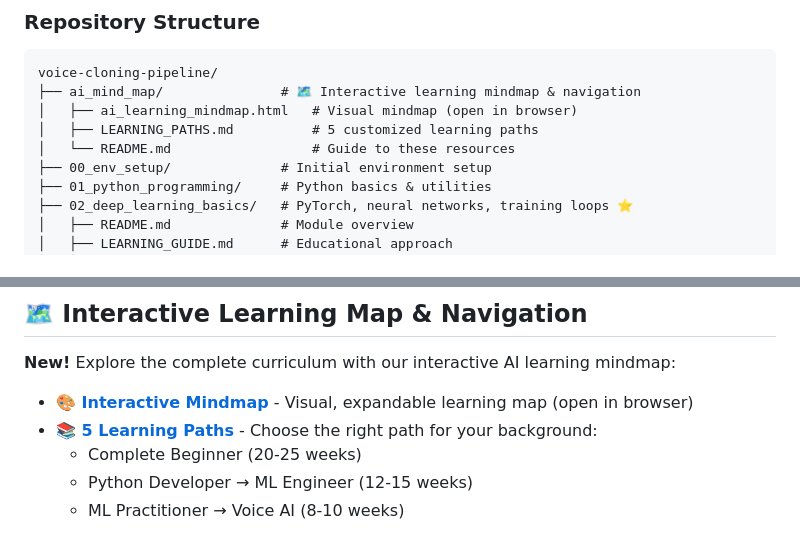
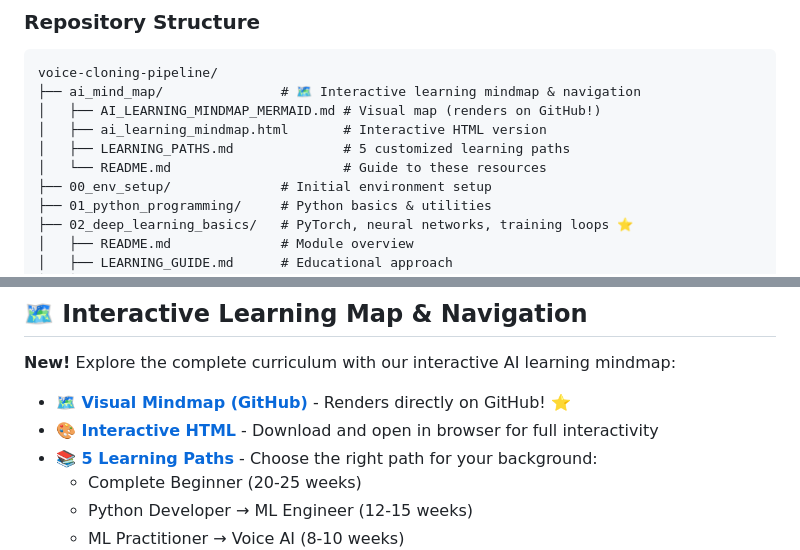
Before and after one commit to Plamen5kov/voice-cloning-pipeline, a Markdown page: README.md, 2 parts joined by grey strips. GitHub-like rendering.

````diff
--- a/README.md
+++ b/README.md
@@ -38,9 +38,10 @@ Each folder contains a comprehensive learning guide. Follow them sequentially or
 ```
 voice-cloning-pipeline/
 ├── ai_mind_map/               # 🗺️ Interactive learning mindmap & navigation
-│   ├── ai_learning_mindmap.html   # Visual mindmap (open in browser)
-│   ├── LEARNING_PATHS.md          # 5 customized learning paths
-│   └── README.md                  # Guide to these resources
+│   ├── AI_LEARNING_MINDMAP_MERMAID.md # Visual map (renders on GitHub!)
+│   ├── ai_learning_mindmap.html       # Interactive HTML version
+│   ├── LEARNING_PATHS.md              # 5 customized learning paths
+│   └── README.md                      # Guide to these resources
 ├── 00_env_setup/              # Initial environment setup
 ├── 01_python_programming/     # Python basics & utilities
 ├── 02_deep_learning_basics/   # PyTorch, neural networks, training loops ⭐
@@ -71,7 +72,8 @@ voice-cloning-pipeline/
 
 **New!** Explore the complete curriculum with our interactive AI learning mindmap:
 
-- **[🎨 Interactive Mindmap](ai_mind_map/ai_learning_mindmap.html)** - Visual, expandable learning map (open in browser)
+- **[🗺️ Visual Mindmap (GitHub)](ai_mind_map/AI_LEARNING_MINDMAP_MERMAID.md)** - Renders directly on GitHub! ⭐
+- **[🎨 Interactive HTML](ai_mind_map/ai_learning_mindmap.html)** - Download and open in browser for full interactivity
 - **[📚 5 Learning Paths](ai_mind_map/LEARNING_PATHS.md)** - Choose the right path for your background:
   - Complete Beginner (20-25 weeks)
   - Python Developer → ML Engineer (12-15 weeks)
````
Also changed, not shown: ai_mind_map/AI_LEARNING_MINDMAP_MERMAID.md (added, +350 -0 lines), ai_mind_map/README.md (+34 -14 lines).
